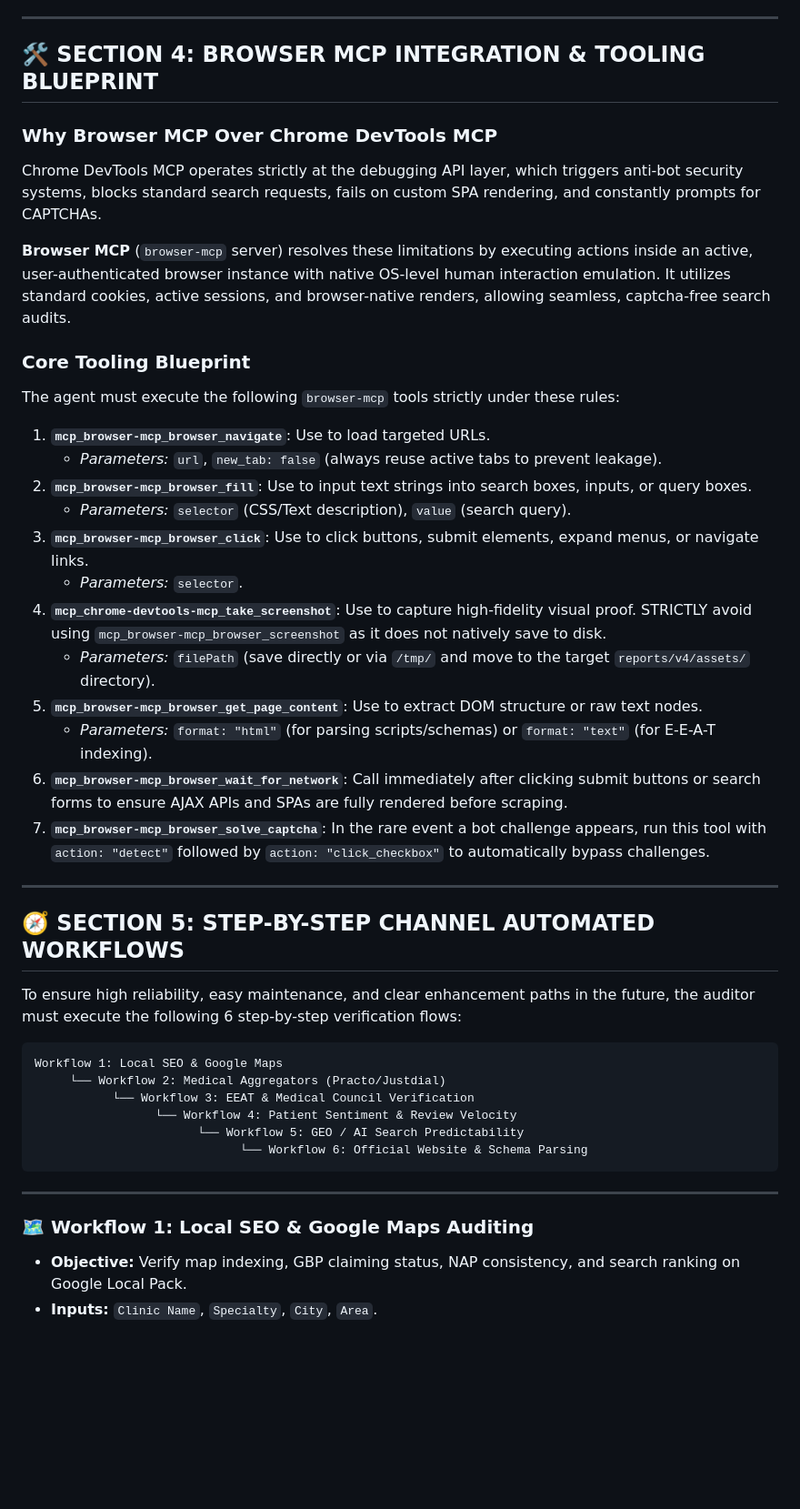
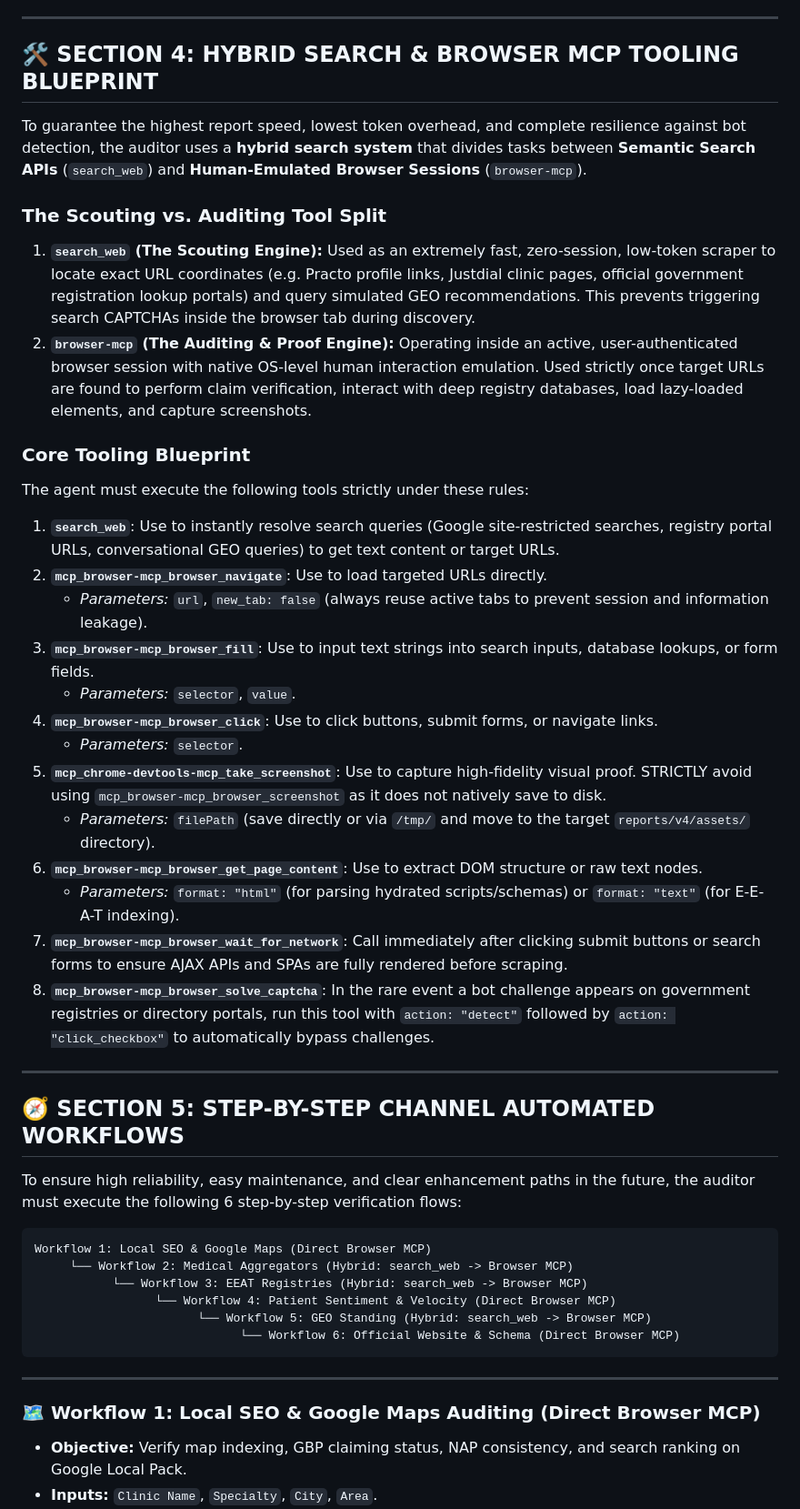
Before and after one commit to devilankur18/ai-report, a Markdown page: doctor_ai_report_generator_guide_v4.md, the part around one of its changes. Shown at 91% size. Rendered like a GitHub page; blank space fills up the shorter version.

````diff
--- a/doctor_ai_report_generator_guide_v4.md
+++ b/doctor_ai_report_generator_guide_v4.md
@@ -171,28 +171,30 @@ To guarantee that generating a report for the same doctor on the same day always
 
 ---
 
-## 🛠️ SECTION 4: BROWSER MCP INTEGRATION & TOOLING BLUEPRINT
+## 🛠️ SECTION 4: HYBRID SEARCH & BROWSER MCP TOOLING BLUEPRINT
 
-### Why Browser MCP Over Chrome DevTools MCP
-Chrome DevTools MCP operates strictly at the debugging API layer, which triggers anti-bot security systems, blocks standard search requests, fails on custom SPA rendering, and constantly prompts for CAPTCHAs.
+To guarantee the highest report speed, lowest token overhead, and complete resilience against bot detection, the auditor uses a **hybrid search system** that divides tasks between **Semantic Search APIs** (`search_web`) and **Human-Emulated Browser Sessions** (`browser-mcp`).
 
-**Browser MCP** (`browser-mcp` server) resolves these limitations by executing actions inside an active, user-authenticated browser instance with native OS-level human interaction emulation. It utilizes standard cookies, active sessions, and browser-native renders, allowing seamless, captcha-free search audits.
+### The Scouting vs. Auditing Tool Split
+1.  **`search_web` (The Scouting Engine):** Used as an extremely fast, zero-session, low-token scraper to locate exact URL coordinates (e.g. Practo profile links, Justdial clinic pages, official government registration lookup portals) and query simulated GEO recommendations. This prevents triggering search CAPTCHAs inside the browser tab during discovery.
+2.  **`browser-mcp` (The Auditing & Proof Engine):** Operating inside an active, user-authenticated browser session with native OS-level human interaction emulation. Used strictly once target URLs are found to perform claim verification, interact with deep registry databases, load lazy-loaded elements, and capture screenshots.
 
 ### Core Tooling Blueprint
-The agent must execute the following `browser-mcp` tools strictly under these rules:
+The agent must execute the following tools strictly under these rules:
 
-1.  **`mcp_browser-mcp_browser_navigate`**: Use to load targeted URLs.
-    *   *Parameters:* `url`, `new_tab: false` (always reuse active tabs to prevent leakage).
-2.  **`mcp_browser-mcp_browser_fill`**: Use to input text strings into search boxes, inputs, or query boxes.
-    *   *Parameters:* `selector` (CSS/Text description), `value` (search query).
-3.  **`mcp_browser-mcp_browser_click`**: Use to click buttons, submit elements, expand menus, or navigate links.
+1.  **`search_web`**: Use to instantly resolve search queries (Google site-restricted searches, registry portal URLs, conversational GEO queries) to get text content or target URLs.
+2.  **`mcp_browser-mcp_browser_navigate`**: Use to load targeted URLs directly.
+    *   *Parameters:* `url`, `new_tab: false` (always reuse active tabs to prevent session and information leakage).
+3.  **`mcp_browser-mcp_browser_fill`**: Use to input text strings into search inputs, database lookups, or form fields.
+    *   *Parameters:* `selector`, `value`.
+4.  **`mcp_browser-mcp_browser_click`**: Use to click buttons, submit forms, or navigate links.
     *   *Parameters:* `selector`.
-4.  **`mcp_chrome-devtools-mcp_take_screenshot`**: Use to capture high-fidelity visual proof. STRICTLY avoid using `mcp_browser-mcp_browser_screenshot` as it does not natively save to disk.
+5.  **`mcp_chrome-devtools-mcp_take_screenshot`**: Use to capture high-fidelity visual proof. STRICTLY avoid using `mcp_browser-mcp_browser_screenshot` as it does not natively save to disk.
     *   *Parameters:* `filePath` (save directly or via `/tmp/` and move to the target `reports/v4/assets/` directory).
-5.  **`mcp_browser-mcp_browser_get_page_content`**: Use to extract DOM structure or raw text nodes.
-    *   *Parameters:* `format: "html"` (for parsing scripts/schemas) or `format: "text"` (for E-E-A-T indexing).
-6.  **`mcp_browser-mcp_browser_wait_for_network`**: Call immediately after clicking submit buttons or search forms to ensure AJAX APIs and SPAs are fully rendered before scraping.
-7.  **`mcp_browser-mcp_browser_solve_captcha`**: In the rare event a bot challenge appears, run this tool with `action: "detect"` followed by `action: "click_checkbox"` to automatically bypass challenges.
+6.  **`mcp_browser-mcp_browser_get_page_content`**: Use to extract DOM structure or raw text nodes.
+    *   *Parameters:* `format: "html"` (for parsing hydrated scripts/schemas) or `format: "text"` (for E-E-A-T indexing).
+7.  **`mcp_browser-mcp_browser_wait_for_network`**: Call immediately after clicking submit buttons or search forms to ensure AJAX APIs and SPAs are fully rendered before scraping.
+8.  **`mcp_browser-mcp_browser_solve_captcha`**: In the rare event a bot challenge appears on government registries or directory portals, run this tool with `action: "detect"` followed by `action: "click_checkbox"` to automatically bypass challenges.
 
 ---
 
@@ -201,17 +203,17 @@ The agent must execute the following `browser-mcp` tools strictly under these ru
 To ensure high reliability, easy maintenance, and clear enhancement paths in the future, the auditor must execute the following 6 step-by-step verification flows:
 
 ```
-Workflow 1: Local SEO & Google Maps
-     └── Workflow 2: Medical Aggregators (Practo/Justdial)
-           └── Workflow 3: EEAT & Medical Council Verification
-                 └── Workflow 4: Patient Sentiment & Review Velocity
-                       └── Workflow 5: GEO / AI Search Predictability
-                             └── Workflow 6: Official Website & Schema Parsing
+Workflow 1: Local SEO & Google Maps (Direct Browser MCP)
+     └── Workflow 2: Medical Aggregators (Hybrid: search_web -> Browser MCP)
+           └── Workflow 3: EEAT Registries (Hybrid: search_web -> Browser MCP)
+                 └── Workflow 4: Patient Sentiment & Velocity (Direct Browser MCP)
+                       └── Workflow 5: GEO Standing (Hybrid: search_web -> Browser MCP)
+                             └── Workflow 6: Official Website & Schema (Direct Browser MCP)
 ```
 
 ---
 
-### 🗺️ Workflow 1: Local SEO & Google Maps Auditing
+### 🗺️ Workflow 1: Local SEO & Google Maps Auditing (Direct Browser MCP)
 *   **Objective:** Verify map indexing, GBP claiming status, NAP consistency, and search ranking on Google Local Pack.
 *   **Inputs:** `Clinic Name`, `Specialty`, `City`, `Area`.
 *   **Workflow Steps:**
````
Also changed, not shown: other parts of doctor_ai_report_generator_guide_v4.md (+24 -22 lines), doctor_ai_report_generator_guide_v5.md (added, +293 -0 lines).
